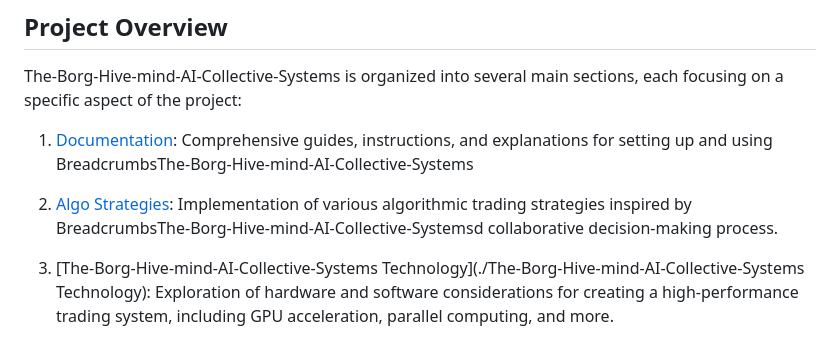
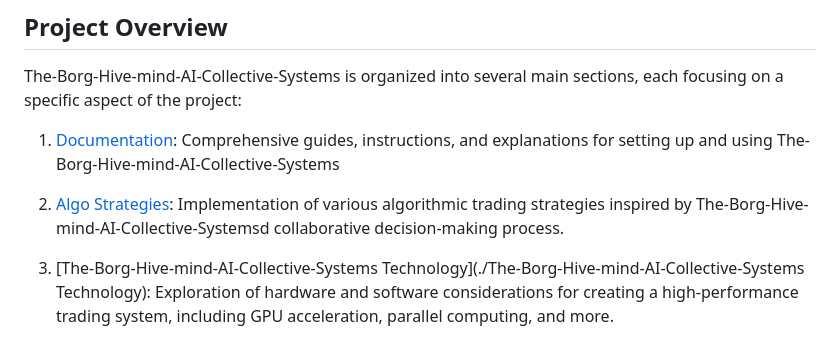
Before and after one commit to drspeaker/The-Borg-Hive-mind-AI-Collective-System, a Markdown page: README.md, the part around the change. Rendered like a GitHub page.

```diff
--- a/README.md
+++ b/README.md
@@ -6,9 +6,9 @@ The-Borg-Hive-mind-AI-Collective-Systems is a groundbreaking project that combin
 
 The-Borg-Hive-mind-AI-Collective-Systems is organized into several main sections, each focusing on a specific aspect of the project:
 
-1. [Documentation](./Documentation): Comprehensive guides, instructions, and explanations for setting up and using BreadcrumbsThe-Borg-Hive-mind-AI-Collective-Systems
+1. [Documentation](./Documentation): Comprehensive guides, instructions, and explanations for setting up and using The-Borg-Hive-mind-AI-Collective-Systems
 
-2. [Algo Strategies](./Algo_Strategies): Implementation of various algorithmic trading strategies inspired by BreadcrumbsThe-Borg-Hive-mind-AI-Collective-Systemsd collaborative decision-making process.
+2. [Algo Strategies](./Algo_Strategies): Implementation of various algorithmic trading strategies inspired by The-Borg-Hive-mind-AI-Collective-Systemsd collaborative decision-making process.
 
 3. [The-Borg-Hive-mind-AI-Collective-Systems Technology](./The-Borg-Hive-mind-AI-Collective-Systems Technology): Exploration of hardware and software considerations for creating a high-performance trading system, including GPU acceleration, parallel computing, and more.
 
```
